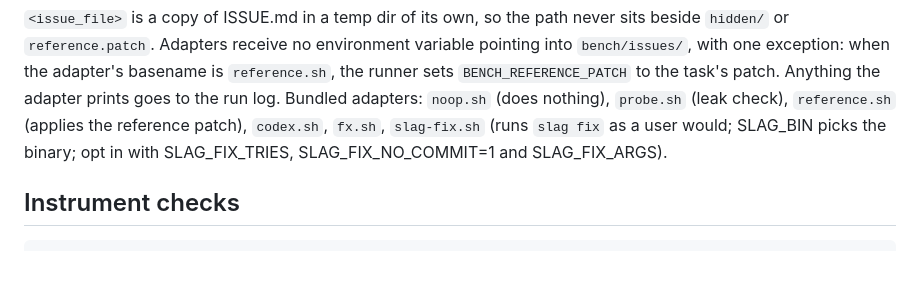
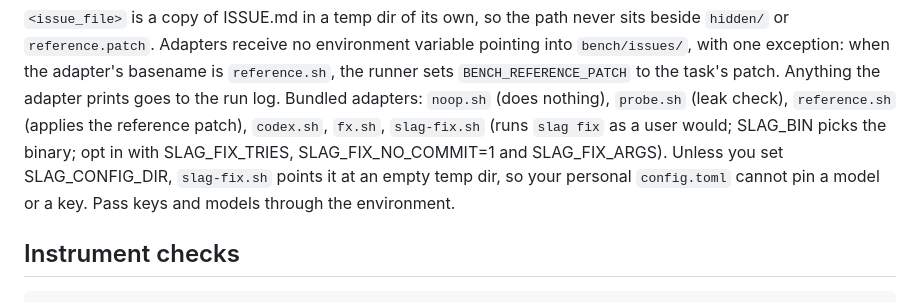
Before and after one commit to sliday/slag, a Markdown page: bench/README.md, the part around the change. GitHub-like rendering; blank space fills up the shorter version.

Commit message:
docs: note the slag-fix adapter's empty SLAG_CONFIG_DIR default

```diff
--- a/bench/README.md
+++ b/bench/README.md
@@ -131,7 +131,9 @@ prints goes to the run log. Bundled adapters: `noop.sh` (does nothing),
 `probe.sh` (leak check), `reference.sh` (applies the reference patch),
 `codex.sh`, `fx.sh`, `slag-fix.sh` (runs `slag fix` as a user would;
 SLAG_BIN picks the binary; opt in with SLAG_FIX_TRIES, SLAG_FIX_NO_COMMIT=1
-and SLAG_FIX_ARGS).
+and SLAG_FIX_ARGS). Unless you set SLAG_CONFIG_DIR, `slag-fix.sh` points
+it at an empty temp dir, so your personal `config.toml` cannot pin a
+model or a key. Pass keys and models through the environment.
 
 ## Instrument checks
 
```
